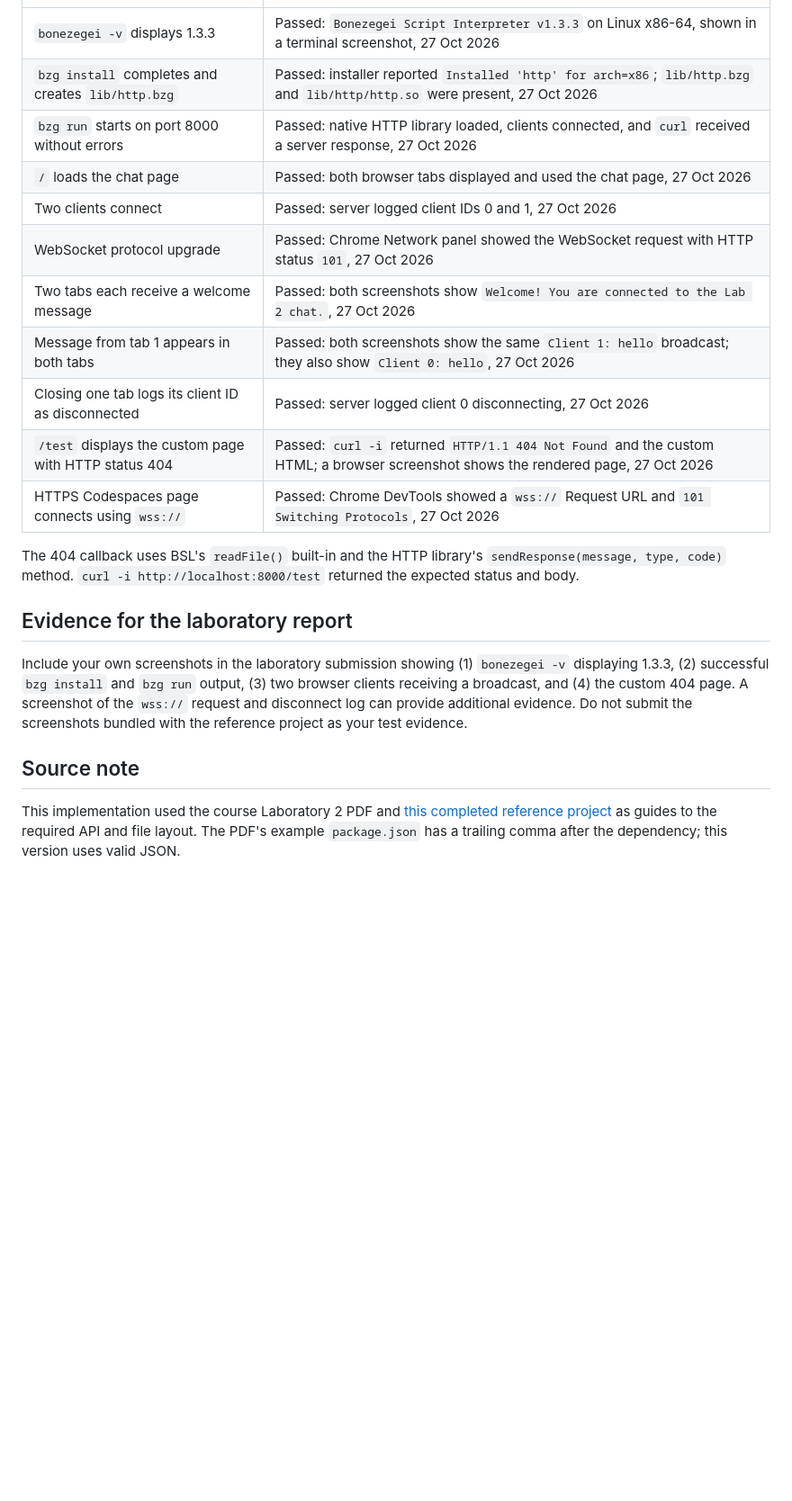
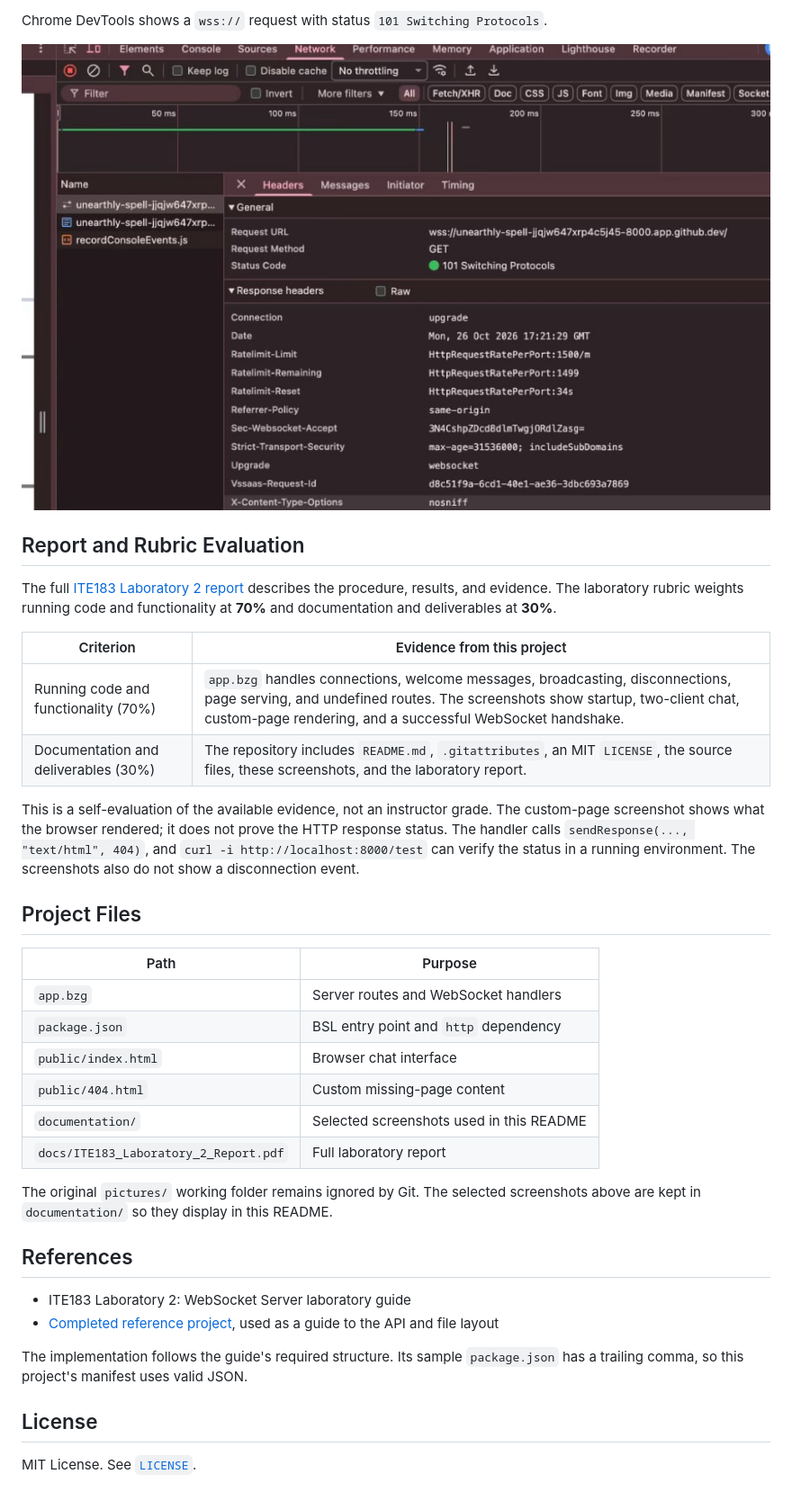
Before and after one commit to giopatrick11/ITE183_Lab2_Websocket, a Markdown page: README.md, the part around the change printed below. Shown: that part at 90% size. GitHub-like rendering; pictures changed too: documentation/05-websocket-handshake.jpeg (added); blank space fills up the shorter version.

```diff
--- a/README.md
+++ b/README.md
@@ -37,22 +94,38 @@ On **27 October 2026**, the project was tested in a Linux x86-64 GitHub Codespac
+Chrome DevTools shows a `wss://` request with status `101 Switching Protocols`.
+
+![WebSocket handshake in Chrome DevTools](documentation/05-websocket-handshake.jpeg)
+
+## Report and Rubric Evaluation
+
+The full [ITE183 Laboratory 2 report](docs/ITE183_Laboratory_2_Report.pdf) describes the procedure, results, and evidence. The laboratory rubric weights running code and functionality at **70%** and documentation and deliverables at **30%**.
+
+| Criterion | Evidence from this project |
 | --- | --- |
-| `bonezegei -v` displays 1.3.3 | Passed: `Bonezegei Script Interpreter v1.3.3` on Linux x86-64, shown in a terminal screenshot, 27 Oct 2026 |
-| `bzg install` completes and creates `lib/http.bzg` | Passed: installer reported `Installed 'http' for arch=x86`; `lib/http.bzg` and `lib/http/http.so` were present, 27 Oct 2026 |
-| `bzg run` starts on port 8000 without errors | Passed: native HTTP library loaded, clients connected, and `curl` received a server response, 27 Oct 2026 |
-| `/` loads the chat page | Passed: both browser tabs displayed and used the chat page, 27 Oct 2026 |
-| Two clients connect | Passed: server logged client IDs 0 and 1, 27 Oct 2026 |
-| WebSocket protocol upgrade | Passed: Chrome Network panel showed the WebSocket request with HTTP status `101`, 27 Oct 2026 |
-| Two tabs each receive a welcome message | Passed: both screenshots show `Welcome! You are connected to the Lab 2 chat.`, 27 Oct 2026 |
-| Message from tab 1 appears in both tabs | Passed: both screenshots show the same `Client 1: hello` broadcast; they also show `Client 0: hello`, 27 Oct 2026 |
-| Closing one tab logs its client ID as disconnected | Passed: server logged client 0 disconnecting, 27 Oct 2026 |
-| `/test` displays the custom page with HTTP status 404 | Passed: `curl -i` returned `HTTP/1.1 404 Not Found` and the custom HTML; a browser screenshot shows the rendered page, 27 Oct 2026 |
-| HTTPS Codespaces page connects using `wss://` | Passed: Chrome DevTools showed a `wss://` Request URL and `101 Switching Protocols`, 27 Oct 2026 |
+| Running code and functionality (70%) | `app.bzg` handles connections, welcome messages, broadcasting, disconnections, page serving, and undefined routes. The screenshots show startup, two-client chat, custom-page rendering, and a successful WebSocket handshake. |
+| Documentation and deliverables (30%) | The repository includes `README.md`, `.gitattributes`, an MIT `LICENSE`, the source files, these screenshots, and the laboratory report. |
 
-The 404 callback uses BSL's `readFile()` built-in and the HTTP library's `sendResponse(message, type, code)` method. `curl -i http://localhost:8000/test` returned the expected status and body.
+This is a self-evaluation of the available evidence, not an instructor grade. The custom-page screenshot shows what the browser rendered; it does not prove the HTTP response status. The handler calls `sendResponse(..., "text/html", 404)`, and `curl -i http://localhost:8000/test` can verify the status in a running environment. The screenshots also do not show a disconnection event.
 
-## Evidence for the laboratory report
+## Project Files
 
-Include your own screenshots in the laboratory submission showing (1) `bonezegei -v` displaying 1.3.3, (2) successful `bzg install` and `bzg run` output, (3) two browser clients receiving a broadcast, and (4) the custom 404 page. A screenshot of the `wss://` request and disconnect log can provide additional evidence. Do not submit the screenshots bundled with the reference project as your test evidence.
+| Path | Purpose |
+| --- | --- |
+| `app.bzg` | Server routes and WebSocket handlers |
+| `package.json` | BSL entry point and `http` dependency |
+| `public/index.html` | Browser chat interface |
+| `public/404.html` | Custom missing-page content |
+| `documentation/` | Selected screenshots used in this README |
+| `docs/ITE183_Laboratory_2_Report.pdf` | Full laboratory report |
 
-## Source note
+The original `pictures/` working folder remains ignored by Git. The selected screenshots above are kept in `documentation/` so they display in this README.
 
-This implementation used the course Laboratory 2 PDF and [this completed reference project](https://github.com/dara1030-debug/ITE183_Lab2_Websocket) as guides to the required API and file layout. The PDF's example `package.json` has a trailing comma after the dependency; this version uses valid JSON.
+## References
+
+- ITE183 Laboratory 2: WebSocket Server laboratory guide
+- [Completed reference project](https://github.com/dara1030-debug/ITE183_Lab2_Websocket), used as a guide to the API and file layout
+
+The implementation follows the guide's required structure. Its sample `package.json` has a trailing comma, so this project's manifest uses valid JSON.
+
+## License
+
+MIT License. See [`LICENSE`](LICENSE).
```
Also changed, not shown: other parts of README.md (+76 -19 lines), documentation/01-version.jpeg (added), documentation/02-install-and-startup.jpeg (added), documentation/03-multi-client-broadcast.jpeg (added), documentation/04-custom-404.jpeg (added), 2 other files.
